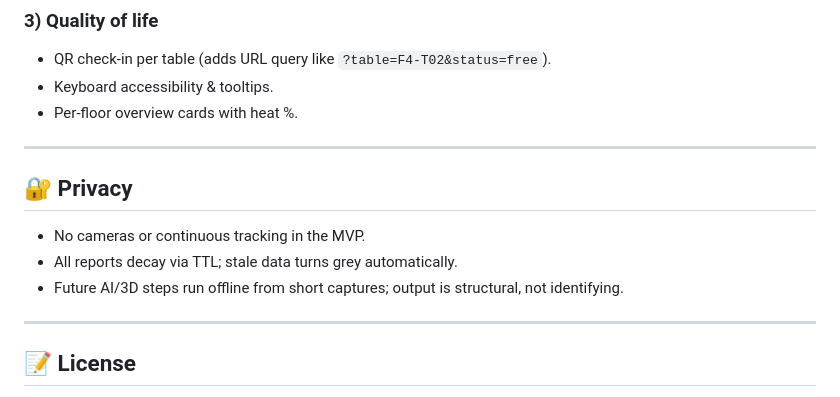
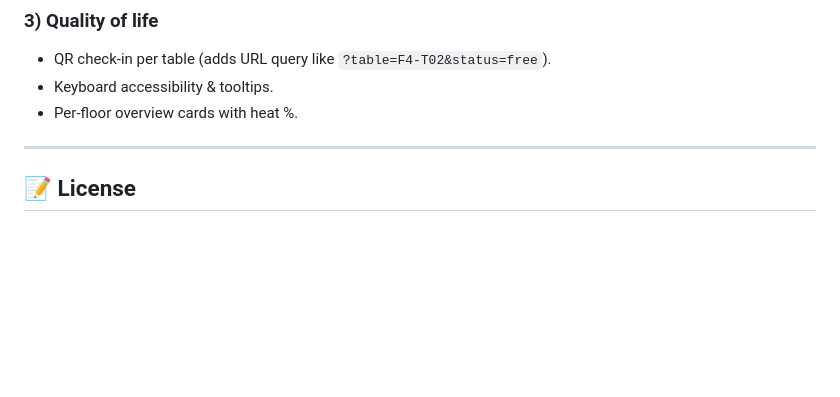
Before and after one commit to wdangds/library-radar, a Markdown page: README.md, the part around the change. Drawn GitHub-style; blank space fills up the shorter version.

```diff
--- a/README.md
+++ b/README.md
@@ -207,13 +207,6 @@ Turn real photos or 2D plans into an explorable **3D** library view:
 * Keyboard accessibility & tooltips.
 * Per-floor overview cards with heat %.
 
----
-
-## 🔐 Privacy
-
-* No cameras or continuous tracking in the MVP.
-* All reports decay via TTL; stale data turns grey automatically.
-* Future AI/3D steps run offline from short captures; output is structural, not identifying.
 
 ---
 
```
